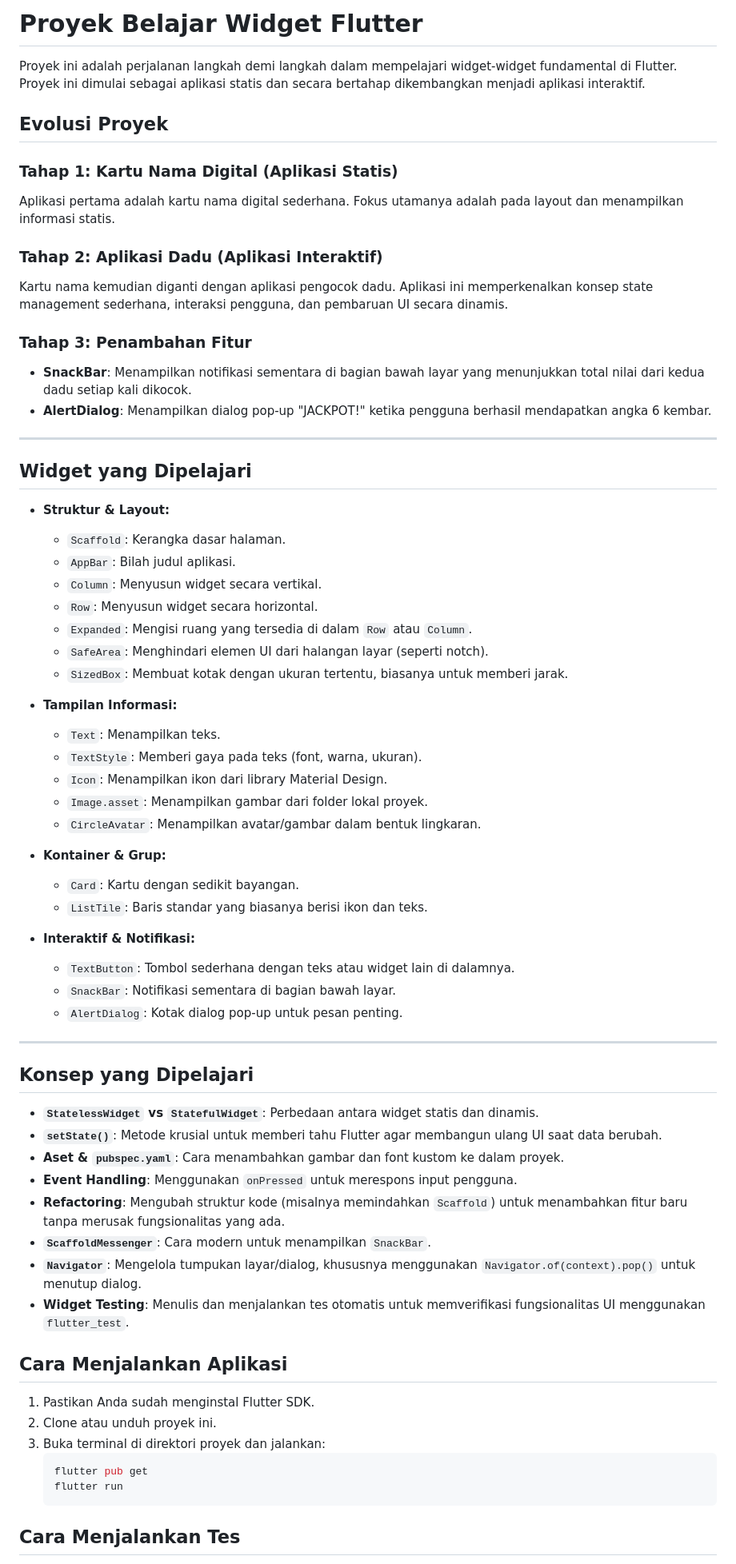
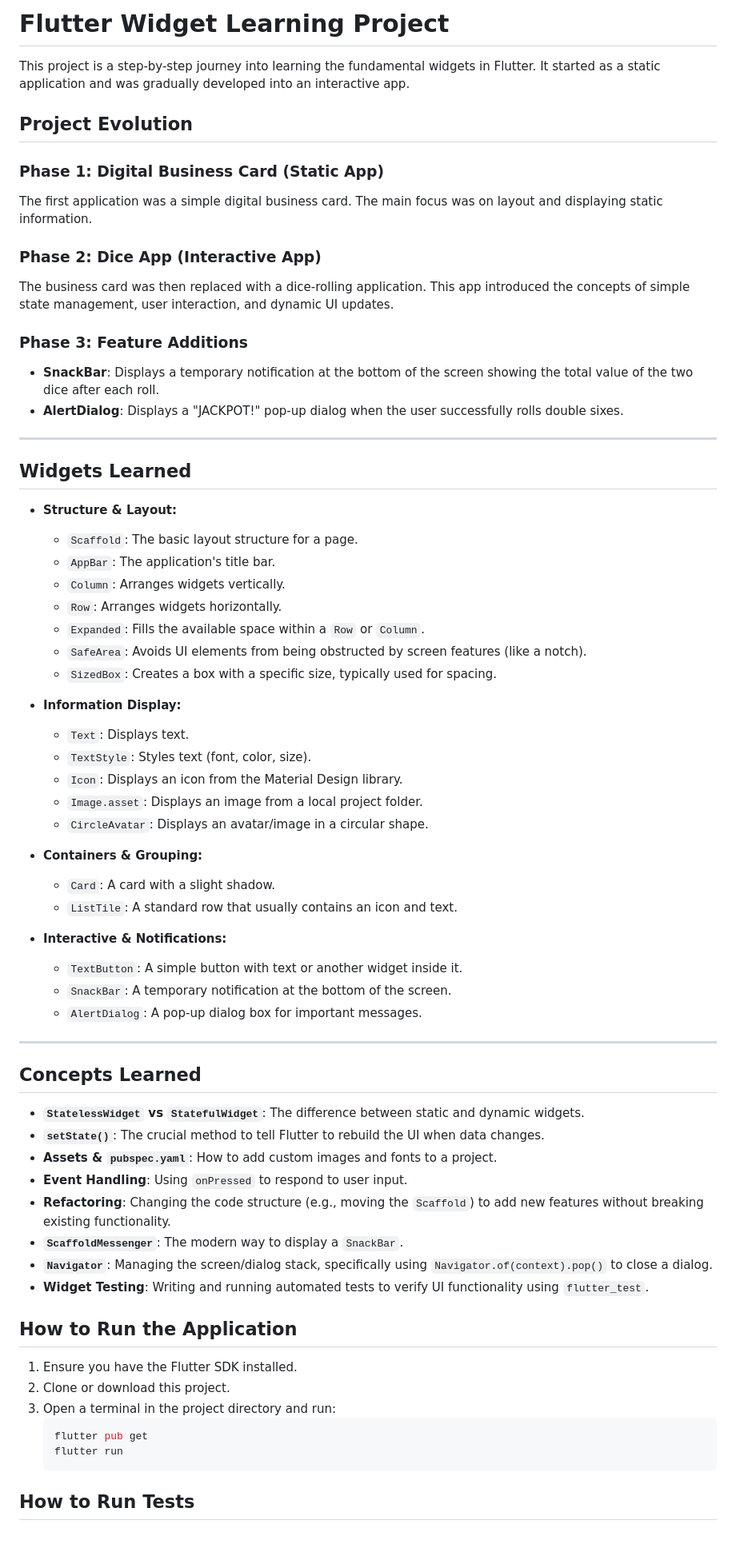
Before and after one commit to haokicode/c_widgets, a Markdown page: README.md, the part around one of its changes. Shown at 80% size. Drawn GitHub-style; blank space fills up the shorter version.

````diff
--- a/README.md
+++ b/README.md
@@ -1,73 +1,70 @@
-# Proyek Belajar Widget Flutter
+# Flutter Widget Learning Project
 
-Proyek ini adalah perjalanan langkah demi langkah dalam mempelajari widget-widget fundamental di Flutter. Proyek ini dimulai sebagai aplikasi statis dan secara bertahap dikembangkan menjadi aplikasi interaktif.
+This project is a step-by-step journey into learning the fundamental widgets in Flutter. It started as a static application and was gradually developed into an interactive app.
 
-## Evolusi Proyek
+## Project Evolution
 
-### Tahap 1: Kartu Nama Digital (Aplikasi Statis)
+### Phase 1: Digital Business Card (Static App)
+The first application was a simple digital business card. The main focus was on layout and displaying static information.
 
-Aplikasi pertama adalah kartu nama digital sederhana. Fokus utamanya adalah pada layout dan menampilkan informasi statis.
+### Phase 2: Dice App (Interactive App)
+The business card was then replaced with a dice-rolling application. This app introduced the concepts of simple state management, user interaction, and dynamic UI updates.
 
-### Tahap 2: Aplikasi Dadu (Aplikasi Interaktif)
-
-Kartu nama kemudian diganti dengan aplikasi pengocok dadu. Aplikasi ini memperkenalkan konsep state management sederhana, interaksi pengguna, dan pembaruan UI secara dinamis.
-
-### Tahap 3: Penambahan Fitur
-
-- **SnackBar**: Menampilkan notifikasi sementara di bagian bawah layar yang menunjukkan total nilai dari kedua dadu setiap kali dikocok.
-- **AlertDialog**: Menampilkan dialog pop-up "JACKPOT!" ketika pengguna berhasil mendapatkan angka 6 kembar.
+### Phase 3: Feature Additions
+- **SnackBar**: Displays a temporary notification at the bottom of the screen showing the total value of the two dice after each roll.
+- **AlertDialog**: Displays a "JACKPOT!" pop-up dialog when the user successfully rolls double sixes.
 
 ---
 
-## Widget yang Dipelajari
+## Widgets Learned
 
-- **Struktur & Layout:**
-  - `Scaffold`: Kerangka dasar halaman.
-  - `AppBar`: Bilah judul aplikasi.
-  - `Column`: Menyusun widget secara vertikal.
-  - `Row`: Menyusun widget secara horizontal.
-  - `Expanded`: Mengisi ruang yang tersedia di dalam `Row` atau `Column`.
-  - `SafeArea`: Menghindari elemen UI dari halangan layar (seperti notch).
-  - `SizedBox`: Membuat kotak dengan ukuran tertentu, biasanya untuk memberi jarak.
+- **Structure & Layout:**
+  - `Scaffold`: The basic layout structure for a page.
+  - `AppBar`: The application's title bar.
+  - `Column`: Arranges widgets vertically.
+  - `Row`: Arranges widgets horizontally.
+  - `Expanded`: Fills the available space within a `Row` or `Column`.
+  - `SafeArea`: Avoids UI elements from being obstructed by screen features (like a notch).
+  - `SizedBox`: Creates a box with a specific size, typically used for spacing.
 
-- **Tampilan Informasi:**
-  - `Text`: Menampilkan teks.
-  - `TextStyle`: Memberi gaya pada teks (font, warna, ukuran).
-  - `Icon`: Menampilkan ikon dari library Material Design.
-  - `Image.asset`: Menampilkan gambar dari folder lokal proyek.
-  - `CircleAvatar`: Menampilkan avatar/gambar dalam bentuk lingkaran.
+- **Information Display:**
+  - `Text`: Displays text.
+  - `TextStyle`: Styles text (font, color, size).
+  - `Icon`: Displays an icon from the Material Design library.
+  - `Image.asset`: Displays an image from a local project folder.
+  - `CircleAvatar`: Displays an avatar/image in a circular shape.
 
-- **Kontainer & Grup:**
-  - `Card`: Kartu dengan sedikit bayangan.
-  - `ListTile`: Baris standar yang biasanya berisi ikon dan teks.
+- **Containers & Grouping:**
+  - `Card`: A card with a slight shadow.
+  - `ListTile`: A standard row that usually contains an icon and text.
 
-- **Interaktif & Notifikasi:**
-  - `TextButton`: Tombol sederhana dengan teks atau widget lain di dalamnya.
-  - `SnackBar`: Notifikasi sementara di bagian bawah layar.
-  - `AlertDialog`: Kotak dialog pop-up untuk pesan penting.
+- **Interactive & Notifications:**
+  - `TextButton`: A simple button with text or another widget inside it.
+  - `SnackBar`: A temporary notification at the bottom of the screen.
+  - `AlertDialog`: A pop-up dialog box for important messages.
 
 ---
 
-## Konsep yang Dipelajari
+## Concepts Learned
 
-- **`StatelessWidget` vs `StatefulWidget`**: Perbedaan antara widget statis dan dinamis.
-- **`setState()`**: Metode krusial untuk memberi tahu Flutter agar membangun ulang UI saat data berubah.
-- **Aset & `pubspec.yaml`**: Cara menambahkan gambar dan font kustom ke dalam proyek.
-- **Event Handling**: Menggunakan `onPressed` untuk merespons input pengguna.
-- **Refactoring**: Mengubah struktur kode (misalnya memindahkan `Scaffold`) untuk menambahkan fitur baru tanpa merusak fungsionalitas yang ada.
-- **`ScaffoldMessenger`**: Cara modern untuk menampilkan `SnackBar`.
-- **`Navigator`**: Mengelola tumpukan layar/dialog, khususnya menggunakan `Navigator.of(context).pop()` untuk menutup dialog.
-- **Widget Testing**: Menulis dan menjalankan tes otomatis untuk memverifikasi fungsionalitas UI menggunakan `flutter_test`.
+- **`StatelessWidget` vs `StatefulWidget`**: The difference between static and dynamic widgets.
+- **`setState()`**: The crucial method to tell Flutter to rebuild the UI when data changes.
+- **Assets & `pubspec.yaml`**: How to add custom images and fonts to a project.
+- **Event Handling**: Using `onPressed` to respond to user input.
+- **Refactoring**: Changing the code structure (e.g., moving the `Scaffold`) to add new features without breaking existing functionality.
+- **`ScaffoldMessenger`**: The modern way to display a `SnackBar`.
+- **`Navigator`**: Managing the screen/dialog stack, specifically using `Navigator.of(context).pop()` to close a dialog.
+- **Widget Testing**: Writing and running automated tests to verify UI functionality using `flutter_test`.
 
-## Cara Menjalankan Aplikasi
+## How to Run the Application
 
-1. Pastikan Anda sudah menginstal Flutter SDK.
-2. Clone atau unduh proyek ini.
-3. Buka terminal di direktori proyek dan jalankan:
+1. Ensure you have the Flutter SDK installed.
+2. Clone or download this project.
+3. Open a terminal in the project directory and run:
    ```sh
    flutter pub get
    flutter run
    ```
 
-## Cara Menjalankan Tes
+## How to Run Tests
 
````
Also changed, not shown: other parts of README.md (+1 -1 lines).
